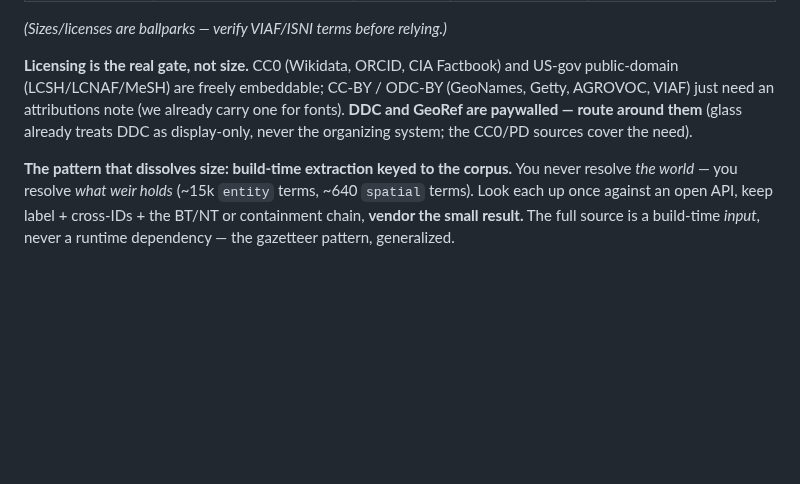
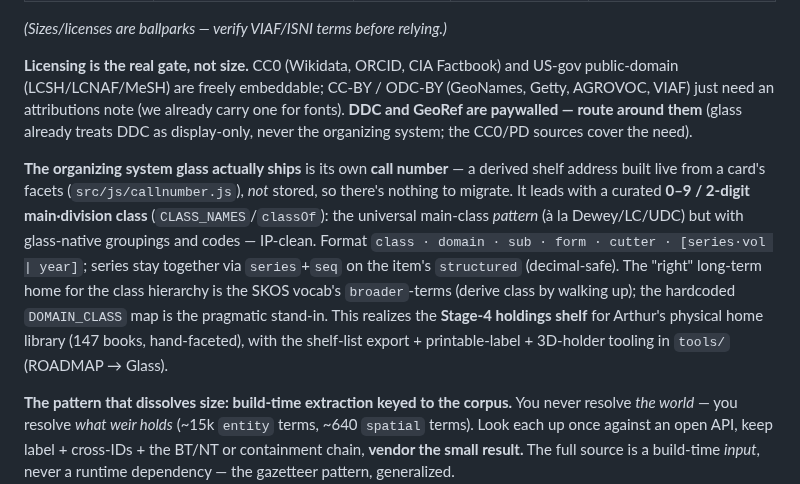
Before and after one commit to gentropic/weir, a Markdown page: GLASS.md, the part around the change. GitHub-like rendering; blank space fills up the shorter version.

```diff
--- a/GLASS.md
+++ b/GLASS.md
@@ -585,6 +585,18 @@ one for fonts). **DDC and GeoRef are paywalled — route around them** (glass al
 treats DDC as display-only, never the organizing system; the CC0/PD sources cover
 the need).
 
+**The organizing system glass actually ships** is its own **call number** — a derived
+shelf address built live from a card's facets (`src/js/callnumber.js`), *not* stored,
+so there's nothing to migrate. It leads with a curated **0–9 / 2-digit main·division
+class** (`CLASS_NAMES`/`classOf`): the universal main-class *pattern* (à la Dewey/LC/UDC)
+but with glass-native groupings and codes — IP-clean. Format
+`class · domain · sub · form · cutter · [series·vol | year]`; series stay together via
+`series`+`seq` on the item's `structured` (decimal-safe). The "right" long-term home for
+the class hierarchy is the SKOS vocab's `broader`-terms (derive class by walking up); the
+hardcoded `DOMAIN_CLASS` map is the pragmatic stand-in. This realizes the **Stage-4
+holdings shelf** for Arthur's physical home library (147 books, hand-faceted), with the
+shelf-list export + printable-label + 3D-holder tooling in `tools/` (ROADMAP → Glass).
+
 **The pattern that dissolves size: build-time extraction keyed to the corpus.** You
 never resolve *the world* — you resolve *what weir holds* (~15k `entity` terms, ~640
 `spatial` terms). Look each up once against an open API, keep label + cross-IDs + the
```
Also changed, not shown: CHANGELOG.md (+41 -0 lines).
